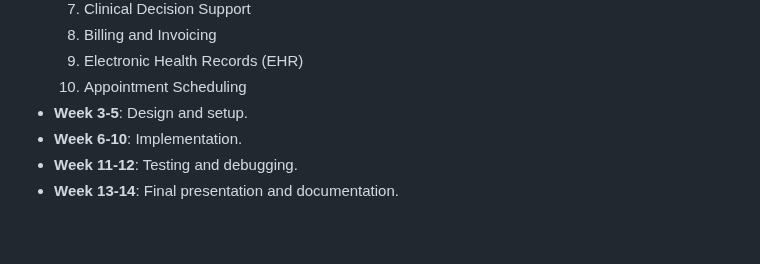
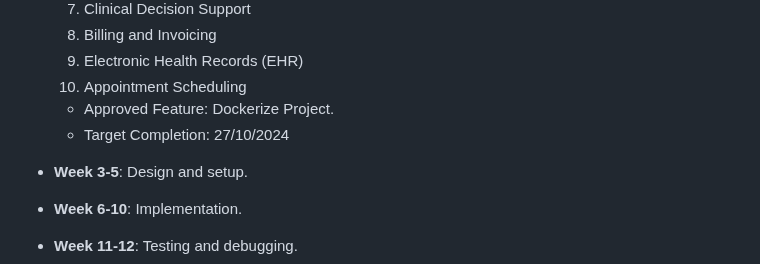
Before and after one commit to thebadsektor/se2024-calcetas-manual, a Markdown page: README.md, the part around the change. Drawn GitHub-style; blank space fills up the shorter version.

Commit message:
Update README.md
Added target feature and completion date.

```diff
--- a/README.md
+++ b/README.md
@@ -134,6 +134,11 @@ Outline the project timeline, including milestones or deliverables. Example:
   	8. Billing and Invoicing
   	9. Electronic Health Records (EHR)
   	10. Appointment Scheduling
+
+  	- Approved Feature: Dockerize Project.
+  	- Target Completion: 27/10/2024
+
+
 - **Week 3-5**: Design and setup.
 - **Week 6-10**: Implementation.
 - **Week 11-12**: Testing and debugging.
```
